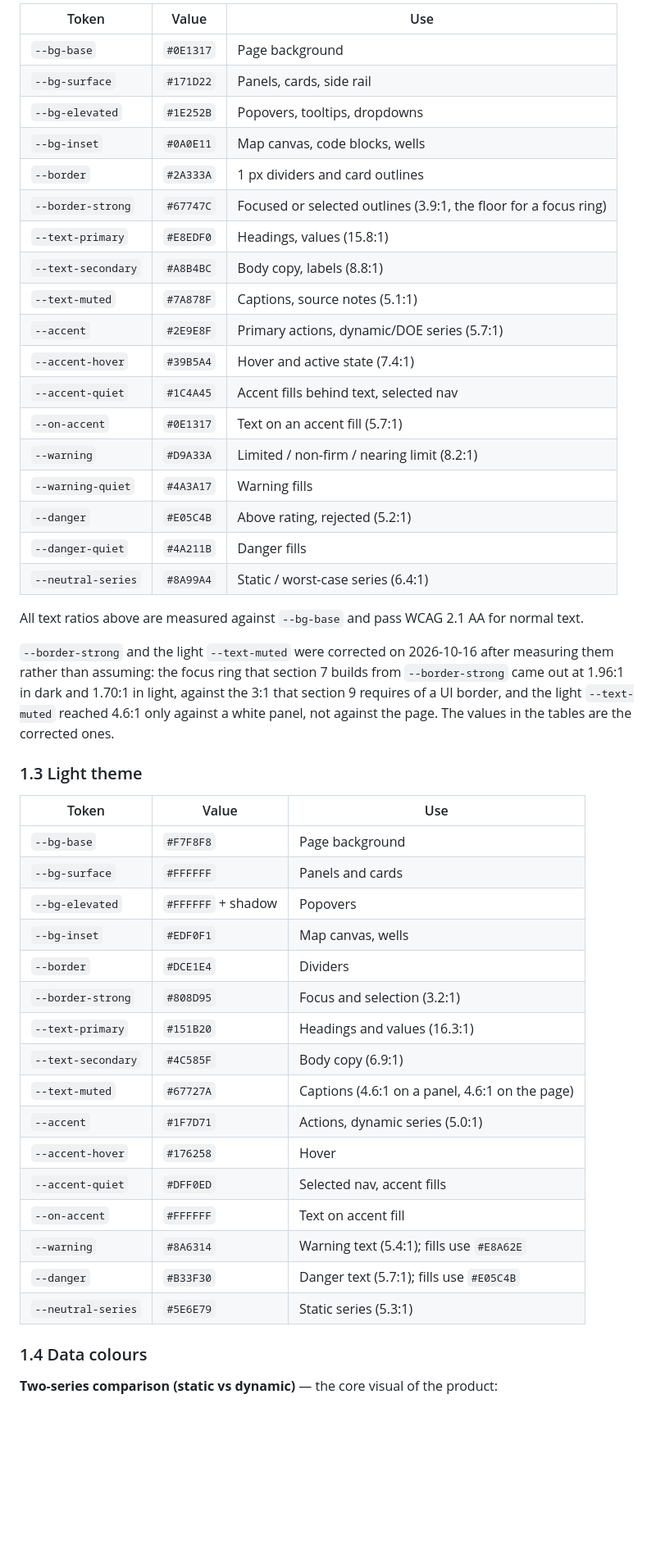
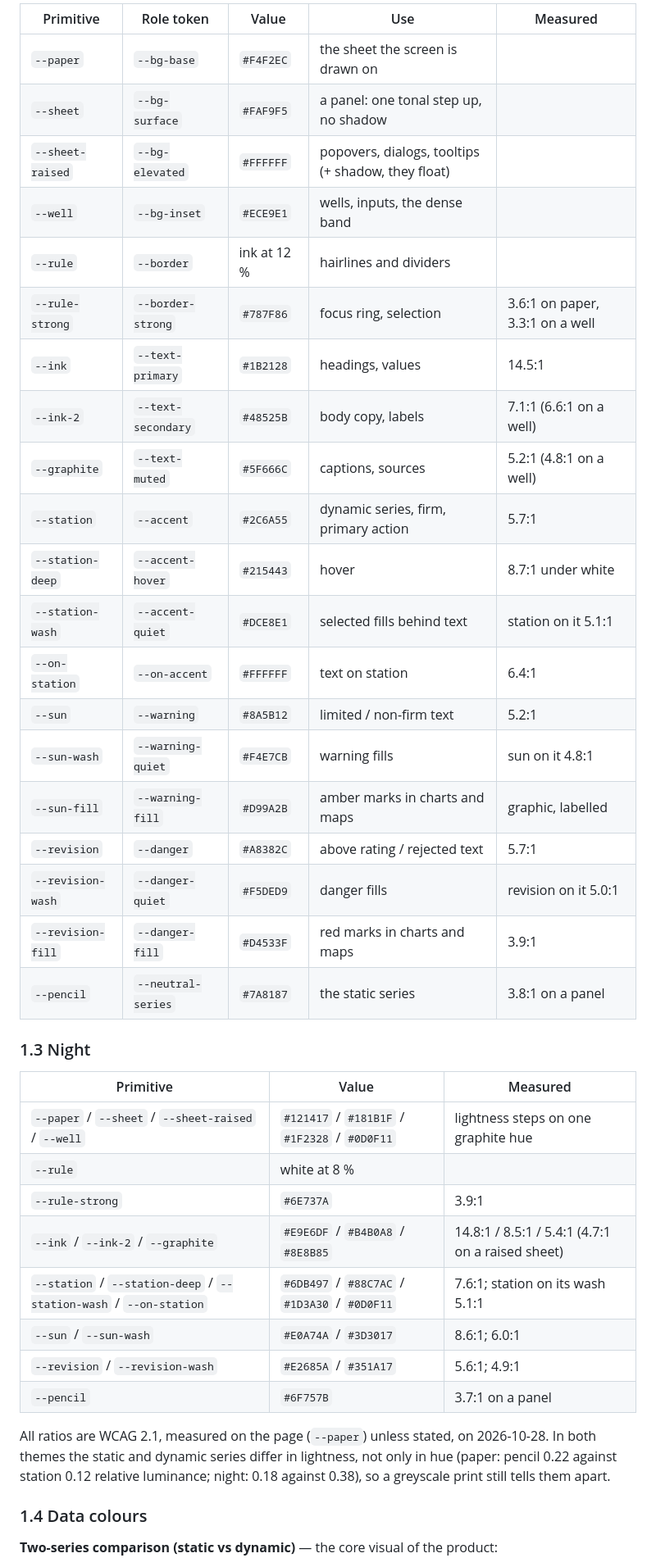
Before and after one commit to akamaxe/kapacitet-plus, a Markdown page: design-system.md, the part around one of its changes. Shown at 82% size. GitHub-like rendering; blank space fills up the shorter version.

```diff
--- a/design-system.md
+++ b/design-system.md
@@ -19,53 +27,41 @@ Design intent: this is an engineering instrument for grid operators, not a sci-f
 
-| Token | Value | Use |
+| Primitive | Role token | Value | Use | Measured |
+|---|---|---|---|---|
+| `--paper` | `--bg-base` | `#F4F2EC` | the sheet the screen is drawn on | |
+| `--sheet` | `--bg-surface` | `#FAF9F5` | a panel: one tonal step up, no shadow | |
+| `--sheet-raised` | `--bg-elevated` | `#FFFFFF` | popovers, dialogs, tooltips (+ shadow, they float) | |
+| `--well` | `--bg-inset` | `#ECE9E1` | wells, inputs, the dense band | |
+| `--rule` | `--border` | ink at 12 % | hairlines and dividers | |
+| `--rule-strong` | `--border-strong` | `#787F86` | focus ring, selection | 3.6:1 on paper, 3.3:1 on a well |
+| `--ink` | `--text-primary` | `#1B2128` | headings, values | 14.5:1 |
+| `--ink-2` | `--text-secondary` | `#48525B` | body copy, labels | 7.1:1 (6.6:1 on a well) |
+| `--graphite` | `--text-muted` | `#5F666C` | captions, sources | 5.2:1 (4.8:1 on a well) |
+| `--station` | `--accent` | `#2C6A55` | dynamic series, firm, primary action | 5.7:1 |
+| `--station-deep` | `--accent-hover` | `#215443` | hover | 8.7:1 under white |
+| `--station-wash` | `--accent-quiet` | `#DCE8E1` | selected fills behind text | station on it 5.1:1 |
+| `--on-station` | `--on-accent` | `#FFFFFF` | text on station | 6.4:1 |
+| `--sun` | `--warning` | `#8A5B12` | limited / non-firm text | 5.2:1 |
+| `--sun-wash` | `--warning-quiet` | `#F4E7CB` | warning fills | sun on it 4.8:1 |
+| `--sun-fill` | `--warning-fill` | `#D99A2B` | amber marks in charts and maps | graphic, labelled |
+| `--revision` | `--danger` | `#A8382C` | above rating / rejected text | 5.7:1 |
+| `--revision-wash` | `--danger-quiet` | `#F5DED9` | danger fills | revision on it 5.0:1 |
+| `--revision-fill` | `--danger-fill` | `#D4533F` | red marks in charts and maps | 3.9:1 |
+| `--pencil` | `--neutral-series` | `#7A8187` | the static series | 3.8:1 on a panel |
+
+### 1.3 Night
+
+| Primitive | Value | Measured |
 |---|---|---|
-| `--bg-base` | `#0E1317` | Page background |
-| `--bg-surface` | `#171D22` | Panels, cards, side rail |
-| `--bg-elevated` | `#1E252B` | Popovers, tooltips, dropdowns |
-| `--bg-inset` | `#0A0E11` | Map canvas, code blocks, wells |
-| `--border` | `#2A333A` | 1 px dividers and card outlines |
-| `--border-strong` | `#67747C` | Focused or selected outlines (3.9:1, the floor for a focus ring) |
-| `--text-primary` | `#E8EDF0` | Headings, values (15.8:1) |
-| `--text-secondary` | `#A8B4BC` | Body copy, labels (8.8:1) |
-| `--text-muted` | `#7A878F` | Captions, source notes (5.1:1) |
-| `--accent` | `#2E9E8F` | Primary actions, dynamic/DOE series (5.7:1) |
-| `--accent-hover` | `#39B5A4` | Hover and active state (7.4:1) |
-| `--accent-quiet` | `#1C4A45` | Accent fills behind text, selected nav |
-| `--on-accent` | `#0E1317` | Text on an accent fill (5.7:1) |
-| `--warning` | `#D9A33A` | Limited / non-firm / nearing limit (8.2:1) |
-| `--warning-quiet` | `#4A3A17` | Warning fills |
-| `--danger` | `#E05C4B` | Above rating, rejected (5.2:1) |
-| `--danger-quiet` | `#4A211B` | Danger fills |
-| `--neutral-series` | `#8A99A4` | Static / worst-case series (6.4:1) |
+| `--paper` / `--sheet` / `--sheet-raised` / `--well` | `#121417` / `#181B1F` / `#1F2328` / `#0D0F11` | lightness steps on one graphite hue |
+| `--rule` | white at 8 % | |
+| `--rule-strong` | `#6E737A` | 3.9:1 |
+| `--ink` / `--ink-2` / `--graphite` | `#E9E6DF` / `#B4B0A8` / `#8E8B85` | 14.8:1 / 8.5:1 / 5.4:1 (4.7:1 on a raised sheet) |
+| `--station` / `--station-deep` / `--station-wash` / `--on-station` | `#6DB497` / `#88C7AC` / `#1D3A30` / `#0D0F11` | 7.6:1; station on its wash 5.1:1 |
+| `--sun` / `--sun-wash` | `#E0A74A` / `#3D3017` | 8.6:1; 6.0:1 |
+| `--revision` / `--revision-wash` | `#E2685A` / `#351A17` | 5.6:1; 4.9:1 |
+| `--pencil` | `#6F757B` | 3.7:1 on a panel |
 
-All text ratios above are measured against `--bg-base` and pass WCAG 2.1 AA for normal text.
-
-`--border-strong` and the light `--text-muted` were corrected on 2026-10-16 after measuring
-them rather than assuming: the focus ring that section 7 builds from `--border-strong` came
-out at 1.96:1 in dark and 1.70:1 in light, against the 3:1 that section 9 requires of a UI
-border, and the light `--text-muted` reached 4.6:1 only against a white panel, not against
-the page. The values in the tables are the corrected ones.
-
-### 1.3 Light theme
-
-| Token | Value | Use |
-|---|---|---|
-| `--bg-base` | `#F7F8F8` | Page background |
-| `--bg-surface` | `#FFFFFF` | Panels and cards |
-| `--bg-elevated` | `#FFFFFF` + shadow | Popovers |
-| `--bg-inset` | `#EDF0F1` | Map canvas, wells |
-| `--border` | `#DCE1E4` | Dividers |
-| `--border-strong` | `#808D95` | Focus and selection (3.2:1) |
-| `--text-primary` | `#151B20` | Headings and values (16.3:1) |
-| `--text-secondary` | `#4C585F` | Body copy (6.9:1) |
-| `--text-muted` | `#67727A` | Captions (4.6:1 on a panel, 4.6:1 on the page) |
-| `--accent` | `#1F7D71` | Actions, dynamic series (5.0:1) |
-| `--accent-hover` | `#176258` | Hover |
-| `--accent-quiet` | `#DFF0ED` | Selected nav, accent fills |
-| `--on-accent` | `#FFFFFF` | Text on accent fill |
-| `--warning` | `#8A6314` | Warning text (5.4:1); fills use `#E8A62E` |
-| `--danger` | `#B33F30` | Danger text (5.7:1); fills use `#E05C4B` |
-| `--neutral-series` | `#5E6E79` | Static series (5.3:1) |
+All ratios are WCAG 2.1, measured on the page (`--paper`) unless stated, on 2026-10-28. In both themes the static and dynamic series differ in lightness, not only in hue (paper: pencil 0.22 against station 0.12 relative luminance; night: 0.18 against 0.38), so a greyscale print still tells them apart.
 
 ### 1.4 Data colours
 
```
Also changed, not shown: other parts of design-system.md (+134 -137 lines).
